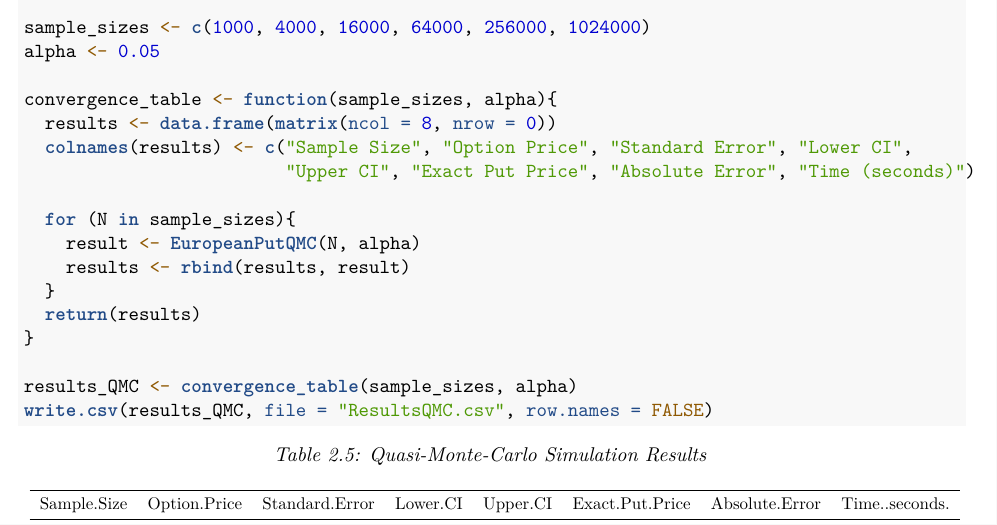
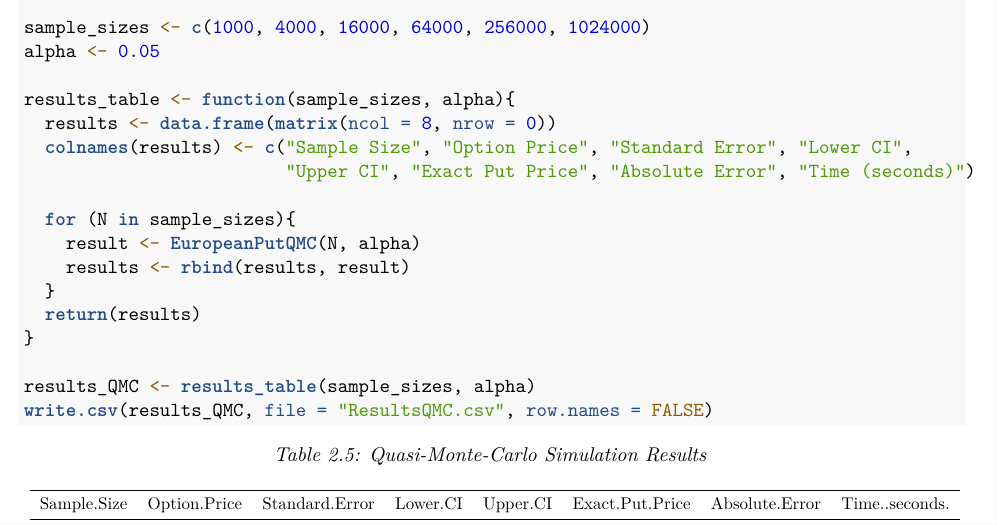
Before and after one commit to chayaponlee/IE522_Options_Pricing_Project, an R Markdown document (Full_Report/IE522_report.Rmd): part of page 9 of 48, cut so that both start at the same text. Rendered offline with R 4.5, knitr and Pandoc, then LaTeX, with nearby package versions.

Commit message:
IE522_report.Rmd
Grammar error fixed

````diff
--- a/Full_Report/IE522_report.Rmd
+++ b/Full_Report/IE522_report.Rmd
@@ -291,7 +291,7 @@ Because the antithetic approach involves generating Z1 and then computing the ne
 \]
 The standard error, confidence intervals, and absolute price error are computed as shown in the standard approach, with the correct sample size (n/2) used for the calculation of the antithetic standard error. The results for the antithetic approach are shown below.
 ```{r, eval=FALSE}
-convergence_table <- function(sample_sizes, alpha){
+results_table <- function(sample_sizes, alpha){
   results <- data.frame(matrix(ncol = 9, nrow = 0))
   colnames(results) <- c("Sample Size (n)", "Antithetic Sample Size (n/2)", "Option Price",
                          "Standard Error", "Lower CI", "Upper CI",
@@ -309,7 +309,7 @@ sample_sizes <- c(1000, 4000, 16000, 64000, 256000, 1024000)
 alpha <- 0.05
 
 # Generate the table
-results_antithetic <- convergence_table(sample_sizes, alpha)
+results_antithetic <- results_table(sample_sizes, alpha)
 write.csv(results_antithetic, file = "ResultsAntithetic.csv", row.names = FALSE)
 ```
 \begin{center}
@@ -389,7 +389,7 @@ EuropeanPutQMC <- function(n, alpha) {
 sample_sizes <- c(1000, 4000, 16000, 64000, 256000, 1024000)
 alpha <- 0.05
 
-convergence_table <- function(sample_sizes, alpha){
+results_table <- function(sample_sizes, alpha){
   results <- data.frame(matrix(ncol = 8, nrow = 0))
   colnames(results) <- c("Sample Size", "Option Price", "Standard Error", "Lower CI",
                          "Upper CI", "Exact Put Price", "Absolute Error", "Time (seconds)")
@@ -401,7 +401,7 @@ convergence_table <- function(sample_sizes, alpha){
   return(results)
 }
 
-results_QMC <- convergence_table(sample_sizes, alpha)
+results_QMC <- results_table(sample_sizes, alpha)
 write.csv(results_QMC, file = "ResultsQMC.csv", row.names = FALSE)
 ```
 \begin{center}
````
